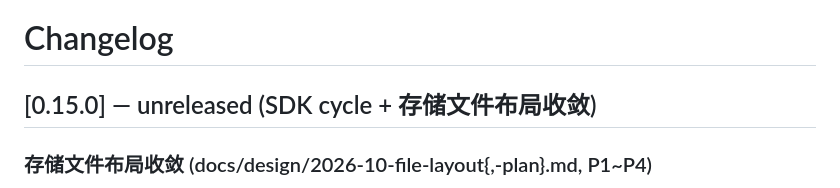
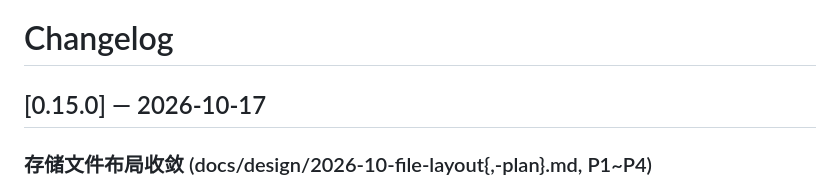
Before and after one commit to motedb/motedb, a Markdown page: CHANGELOG.md, the part around the change. Rendered like a GitHub page.

```diff
--- a/CHANGELOG.md
+++ b/CHANGELOG.md
@@ -1,6 +1,6 @@
 # Changelog
 
-## [0.15.0] — unreleased (SDK cycle + 存储文件布局收敛)
+## [0.15.0] — 2026-10-17
 
 ### 存储文件布局收敛 (docs/design/2026-10-file-layout{,-plan}.md, P1~P4)
 
```
Also changed, not shown: RELEASE_NOTES.md (+65 -70 lines).
